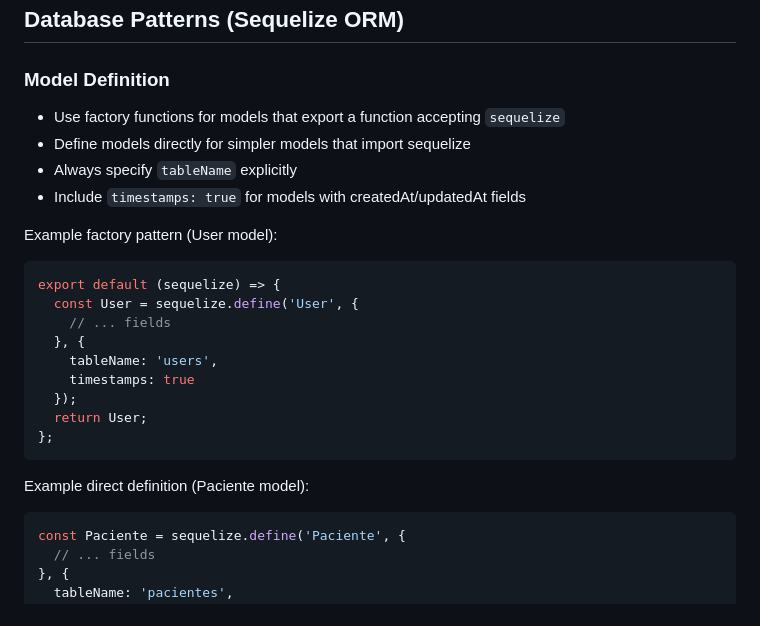
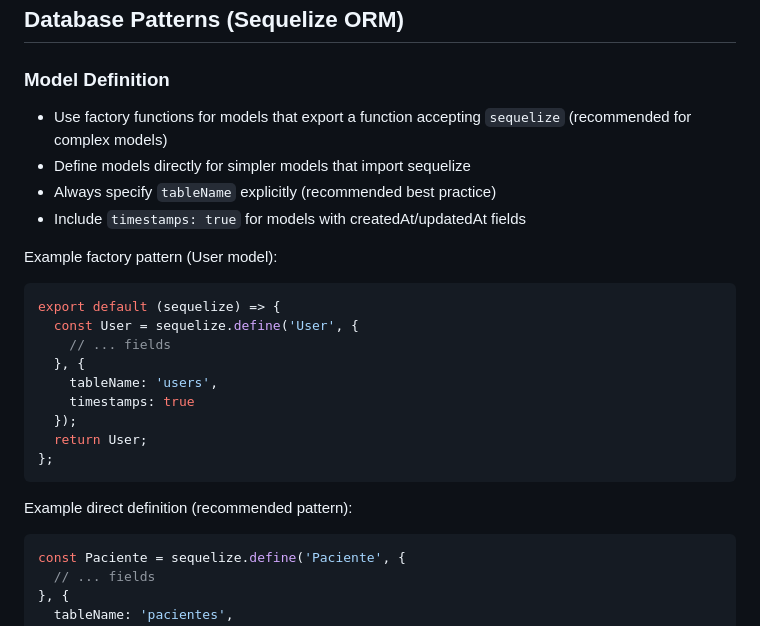
Before and after one commit to RCaguilarJ/sistema-gestion-backend-, a Markdown page: .github/copilot-instructions.md, the part around the change. Rendered like a GitHub page.

Commit message:
Clarify model definition examples as recommended patterns
Co-authored-by: RCaguilarJ <129117621+RCaguilarJ@users.noreply.github.com>

````diff
--- a/.github/copilot-instructions.md
+++ b/.github/copilot-instructions.md
@@ -41,9 +41,9 @@ src/
 ## Database Patterns (Sequelize ORM)
 
 ### Model Definition
-- Use factory functions for models that export a function accepting `sequelize`
+- Use factory functions for models that export a function accepting `sequelize` (recommended for complex models)
 - Define models directly for simpler models that import sequelize
-- Always specify `tableName` explicitly
+- Always specify `tableName` explicitly (recommended best practice)
 - Include `timestamps: true` for models with createdAt/updatedAt fields
 
 Example factory pattern (User model):
@@ -59,7 +59,7 @@ export default (sequelize) => {
 };
 ```
 
-Example direct definition (Paciente model):
+Example direct definition (recommended pattern):
 ```javascript
 const Paciente = sequelize.define('Paciente', {
   // ... fields
````
